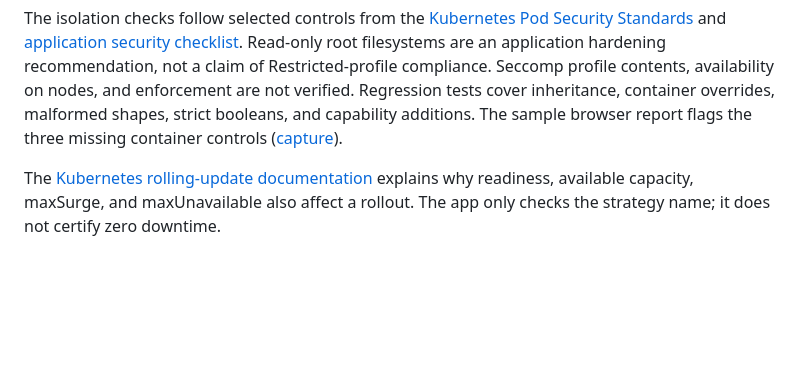
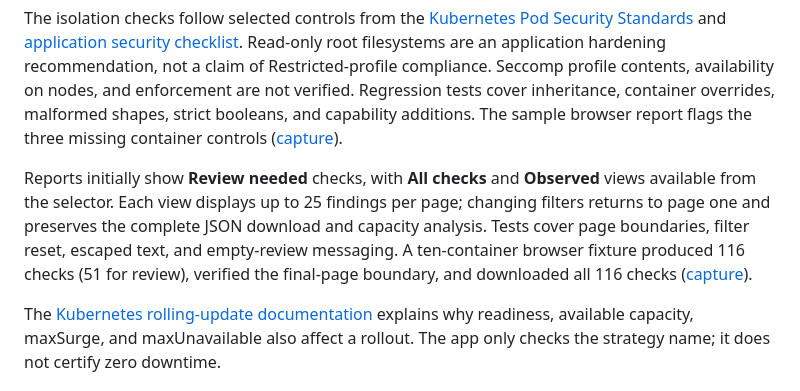
Before and after one commit to Michaelhoang8/portfolio-lab, a Markdown page: docs/DEVOPS_LAB.md, the part around the change. Rendered like a GitHub page; blank space fills up the shorter version.

Commit message:
Filter and page manifest findings while preserving complete exports

```diff
--- a/docs/DEVOPS_LAB.md
+++ b/docs/DEVOPS_LAB.md
@@ -20,6 +20,8 @@ Paste one Linux Kubernetes `apps/v1` Deployment as JSON, up to 200 KB with 1–3
 Pod-level runAsNonRoot and seccompProfile are inherited unless explicitly overridden at container level. An explicit empty container seccompProfile is flagged rather than silently inheriting the pod setting. Missing seccomp configuration is flagged even if a particular cluster might supply a runtime default; this tool cannot inspect that cluster. Boolean controls require actual JSON booleans. Windows pods are rejected because these checks target Linux; init and ephemeral containers are outside the current review. `observed` means a selected check matched, not that the manifest is valid, deployable, or secure. The checker does not validate resource-quantity syntax, probe handler contents, Kubernetes versions, image provenance, admission controls, node capacity, topology, network policies, rollout budgets, or cluster state. Empty probe handler objects count as present even though they may be invalid. matchExpressions are outside scope. A policy finding calls for review, not automatic remediation. No kubectl command is executed.
 
 The isolation checks follow selected controls from the [Kubernetes Pod Security Standards](https://kubernetes.io/docs/concepts/security/pod-security-standards/) and [application security checklist](https://kubernetes.io/docs/concepts/security/application-security-checklist/). Read-only root filesystems are an application hardening recommendation, not a claim of Restricted-profile compliance. Seccomp profile contents, availability on nodes, and enforcement are not verified. Regression tests cover inheritance, container overrides, malformed shapes, strict booleans, and capability additions. The sample browser report flags the three missing container controls ([capture](design/manifest-isolation.png)).
+
+Reports initially show **Review needed** checks, with **All checks** and **Observed** views available from the selector. Each view displays up to 25 findings per page; changing filters returns to page one and preserves the complete JSON download and capacity analysis. Tests cover page boundaries, filter reset, escaped text, and empty-review messaging. A ten-container browser fixture produced 116 checks (51 for review), verified the final-page boundary, and downloaded all 116 checks ([capture](design/manifest-pagination.png)).
 
 The [Kubernetes rolling-update documentation](https://kubernetes.io/docs/tasks/run-application/update-deployment-rolling/) explains why readiness, available capacity, maxSurge, and maxUnavailable also affect a rollout. The app only checks the strategy name; it does not certify zero downtime.
 
```
Also changed, not shown: docs/design/manifest-pagination.png (added), 2 other files.
